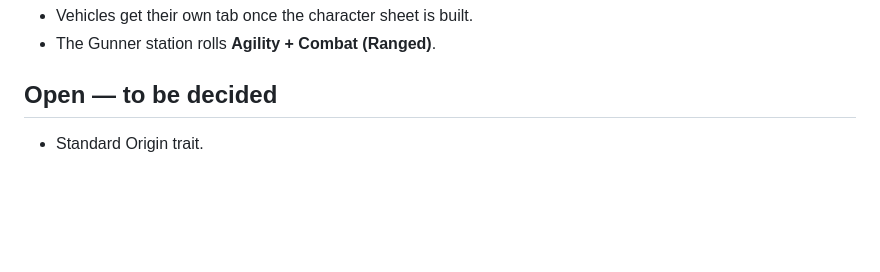
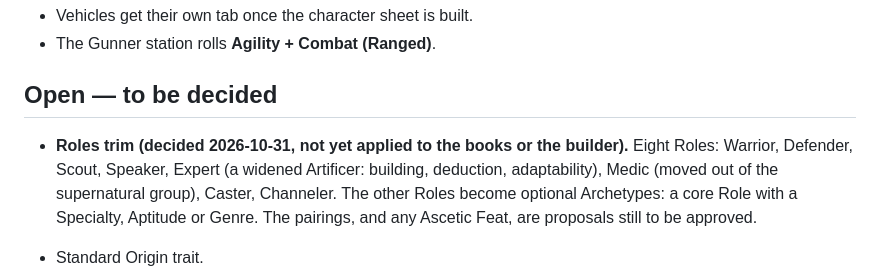
Before and after one commit to jongold64/juggs, a Markdown page: docs/DECISIONS.md, the part around the change. Rendered like a GitHub page; blank space fills up the shorter version.

Commit message:
Record the decision to trim to eight Roles
Co-Authored-By: Claude Opus 5.5 <noreply@anthropic.com>

```diff
--- a/docs/DECISIONS.md
+++ b/docs/DECISIONS.md
@@ -242,6 +242,11 @@ design, with Pilot and Tactics station rolls moved to Operate and Analyze.
 
 ## Open — to be decided
 
+- **Roles trim (decided 2026-10-31, not yet applied to the books or the builder).** Eight Roles: Warrior, Defender,
+  Scout, Speaker, Expert (a widened Artificer: building, deduction, adaptability), Medic (moved out of the supernatural
+  group), Caster, Channeler. The other Roles become optional Archetypes: a core Role with a Specialty, Aptitude or
+  Genre. The pairings, and any Ascetic Feat, are proposals still to be approved.
+
 - Standard Origin trait.
 - Element and Void Power Source details.
 - Abjure rewrites (see Skills).
```
